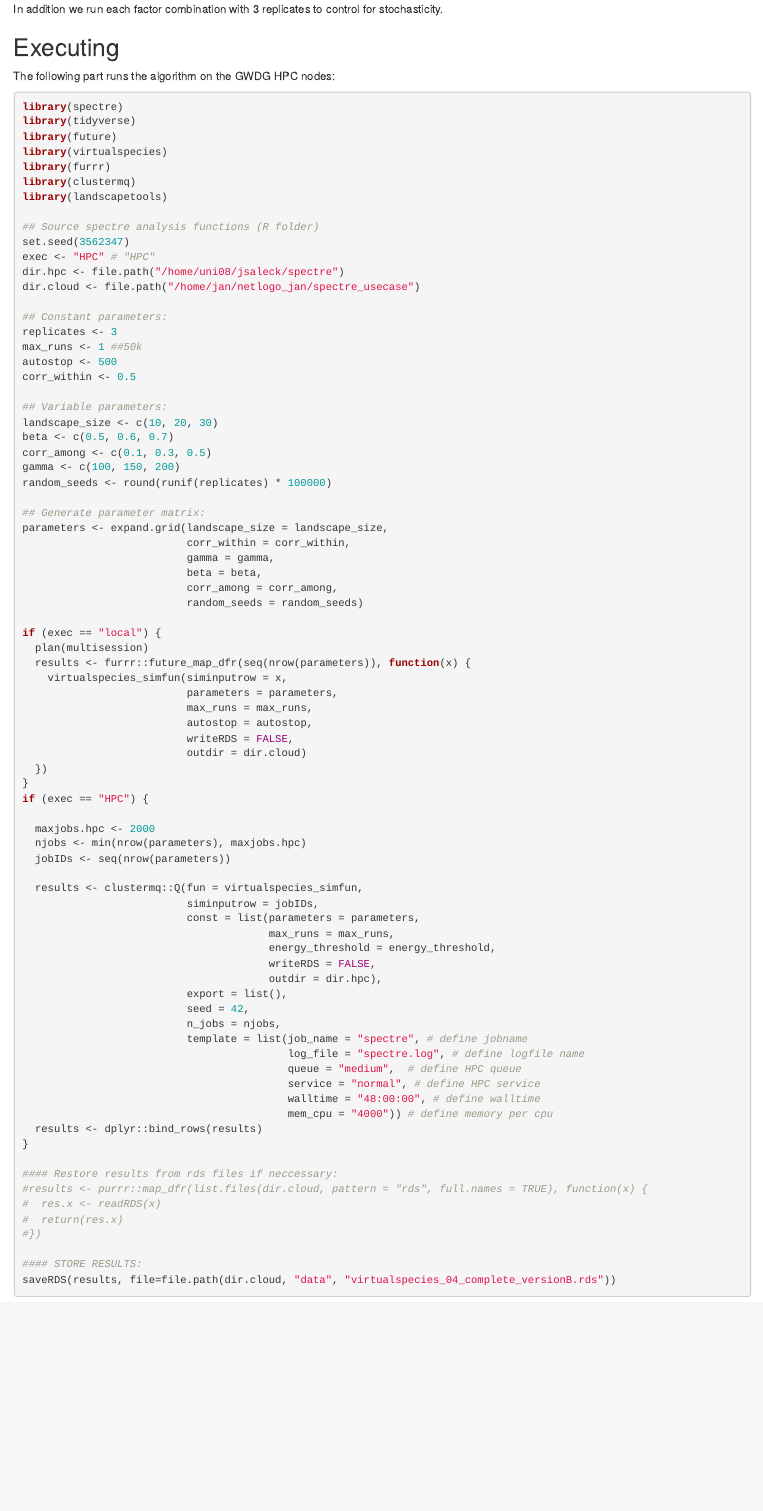
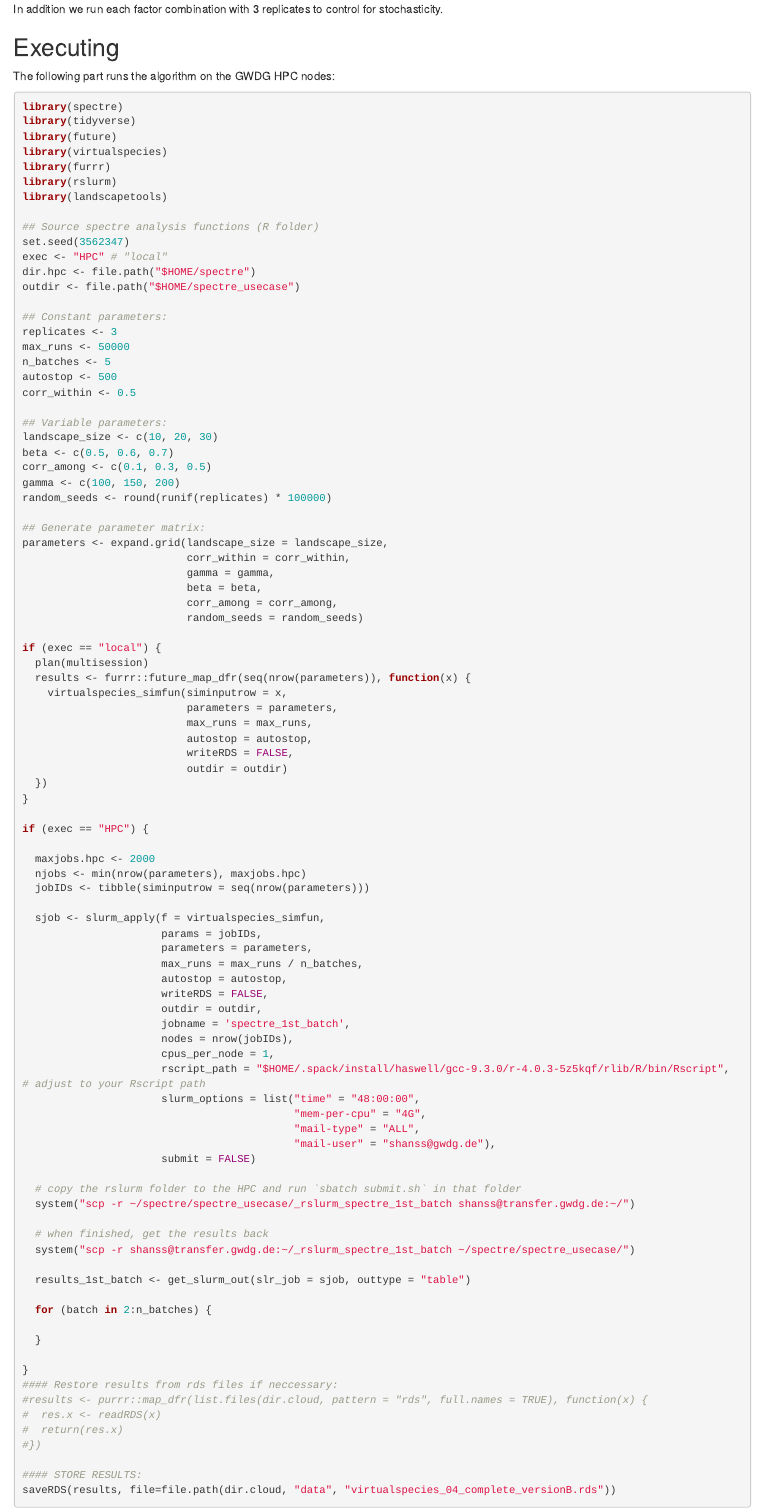
Before and after one commit to r-spatialecology/spectre_usecase, an R Markdown document (Rmd/virtualspecies_04_complete_versionB.Rmd): the page in a window 1100 px wide, from 560 px down. Rendered offline with R 4.5, knitr and Pandoc, with nearby package versions; some code elsewhere in the file could not run offline.

```diff
--- a/Rmd/virtualspecies_04_complete_versionB.Rmd
+++ b/Rmd/virtualspecies_04_complete_versionB.Rmd
@@ -41,18 +41,19 @@
 library(future)
 library(virtualspecies)
 library(furrr)
-library(clustermq)
+library(rslurm)
 library(landscapetools)
 
 ## Source spectre analysis functions (R folder)
 set.seed(3562347)
-exec <- "HPC" # "HPC"
-dir.hpc <- file.path("/home/uni08/jsaleck/spectre")
-dir.cloud <- file.path("/home/jan/netlogo_jan/spectre_usecase")
+exec <- "HPC" # "local"
+dir.hpc <- file.path("$HOME/spectre")
+outdir <- file.path("$HOME/spectre_usecase")
 
 ## Constant parameters:
 replicates <- 3
-max_runs <- 1 ##50k
+max_runs <- 50000
+n_batches <- 5
 autostop <- 500
 corr_within <- 0.5
 
@@ -79,34 +80,46 @@
                           max_runs = max_runs,
                           autostop = autostop,
                           writeRDS = FALSE,
-                          outdir = dir.cloud)
+                          outdir = outdir)
   })
 }
+
 if (exec == "HPC") {
 
   maxjobs.hpc <- 2000
   njobs <- min(nrow(parameters), maxjobs.hpc)
-  jobIDs <- seq(nrow(parameters))
+  jobIDs <- tibble(siminputrow = seq(nrow(parameters)))
 
-  results <- clustermq::Q(fun = virtualspecies_simfun,
-                          siminputrow = jobIDs,
-                          const = list(parameters = parameters,
-                                       max_runs = max_runs,
-                                       energy_threshold = energy_threshold,
-                                       writeRDS = FALSE,
-                                       outdir = dir.hpc),
-                          export = list(),
-                          seed = 42,
-                          n_jobs = njobs,
-                          template = list(job_name = "spectre", # define jobname
-                                          log_file = "spectre.log", # define logfile name
-                                          queue = "medium",  # define HPC queue
-                                          service = "normal", # define HPC service
-                                          walltime = "48:00:00", # define walltime
-                                          mem_cpu = "4000")) # define memory per cpu
-  results <- dplyr::bind_rows(results)
+  sjob <- slurm_apply(f = virtualspecies_simfun,
+                      params = jobIDs,
+                      parameters = parameters,
+                      max_runs = max_runs / n_batches,
+                      autostop = autostop,
+                      writeRDS = FALSE,
+                      outdir = outdir,
+                      jobname = 'spectre_1st_batch',
+                      nodes = nrow(jobIDs),
+                      cpus_per_node = 1,
+                      rscript_path = "$HOME/.spack/install/haswell/gcc-9.3.0/r-4.0.3-5z5kqf/rlib/R/bin/Rscript", # adjust to your Rscript path
+                      slurm_options = list("time" = "48:00:00",
+                                           "mem-per-cpu" = "4G",
+                                           "mail-type" = "ALL",
+                                           "mail-user" = "shanss@gwdg.de"),
+                      submit = FALSE)
+
+  # copy the rslurm folder to the HPC and run `sbatch submit.sh` in that folder
+  system("scp -r ~/spectre/spectre_usecase/_rslurm_spectre_1st_batch shanss@transfer.gwdg.de:~/")
+
+  # when finished, get the results back
+  system("scp -r shanss@transfer.gwdg.de:~/_rslurm_spectre_1st_batch ~/spectre/spectre_usecase/")
+
+  results_1st_batch <- get_slurm_out(slr_job = sjob, outtype = "table")
+
+  for (batch in 2:n_batches) {
+
+  }
+
 }
-
 #### Restore results from rds files if neccessary:
 #results <- purrr::map_dfr(list.files(dir.cloud, pattern = "rds", full.names = TRUE), function(x) {
 #  res.x <- readRDS(x)
```
Also changed, not shown: R/virtualspecies_simfun.R (+34 -1 lines), Rmd/virtualspecies_04_complete_versionB.Rmd (56 more changed lines), 1 other file.
